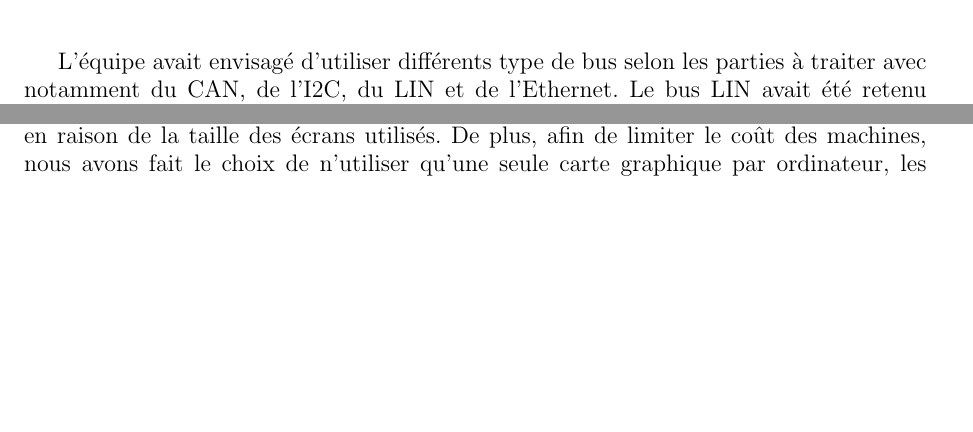
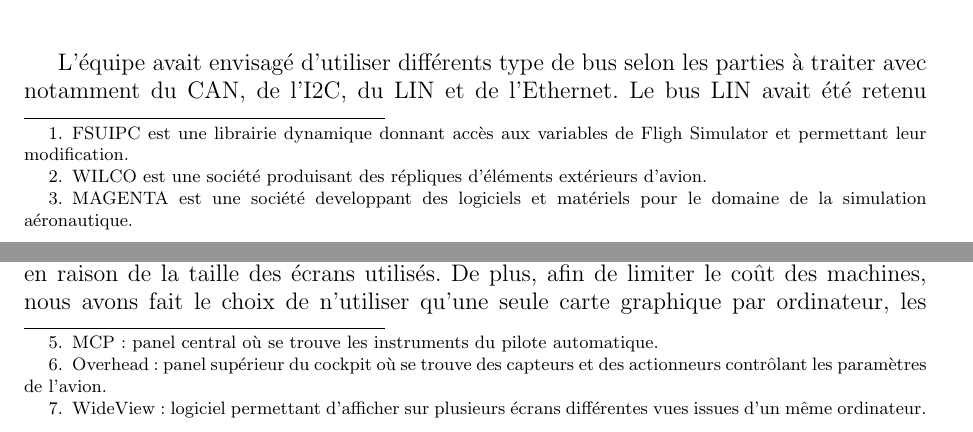
Before and after one commit to pipi/cockpitsim, a LaTeX document (doc/manual/rapport.tex, which reads doc/manual/archi_et_decoup.tex): two parts of pages 13 and 15 of 72, joined at a grey line, cut so that both start at the same text, the shorter picture padded with empty space. Compiled offline with pdfLaTeX; the source files are stored in an older character set and shown here as Unicode.

Commit message:
Adding footnote
--Johnny

```diff
--- a/doc/manual/archi_et_decoup.tex
+++ b/doc/manual/archi_et_decoup.tex
@@ -54,6 +54,9 @@ Après avoir étudié les tâches à réaliser et les différentes solutions env
 \subsection{L'appareil}
 Une des premières décision que nous avons eu à prendre concernait le choix de l'avion utilisé pour le projet. En effet, lors de la présentation, il avait été décidé que l'Airbus A 320 serait utilisé. Cependant, sur certains types d'appareils, FSUIPC ne retourne aucune donnée. Il était donc nécessaire de choisir un appareil où l'on pouvait accèder au maximum de données. Dans le cas de l'Airbus A 320, la modélisation la plus proche était WILCO, avec l'utilisation de brique MAGENTA. Cette solution est très réaliste car très proche de la réalité, mais pose des problèmes d'interfaçages avec FSUIPC. Nous avons finalement choisi de basculer de Flight Simulator 2004 à Flight Simulator X. Celui-ci est légèrement plus cher et nécessite des ressources plus importantes, toutefois, il contient un modèle d'aribus A321, très proche de l'A320 et permet d'extraire les données d'FSUIPC.
 
+\footnote{FSUIPC est une librairie dynamique donnant accès aux variables de Fligh Simulator et permettant leur modification.}
+\footnote{WILCO est une société produisant des répliques d'éléments extérieurs d'avion.}
+\footnote{MAGENTA est une société developpant des logiciels et matériels pour le domaine de la simulation aéronautique.}
 \subsection{Les bus de données}
 L'équipe avait envisagé d'utiliser différents type de bus selon les parties à traiter avec notamment du CAN, de l'I2C, du LIN et de l'Ethernet.  Le bus LIN avait été retenu car il est très présent dans  les industries automobiles et aéronautiques et rentre donc dans le cadre de notre projet. Cependant, nous ne sommes pas assez nombreux pour développer quatre architectures de bus différentes. Le LIN est utilisé dans l'industrie uniquement pour des raisons économiques, car contrairement au CAN, il ne s'agit pas d'un protocole propriétaire, il n'y a donc pas de droits à payer pour l'implanter. C'est son seul avantage dans notre contexte, il n'a donc pas été utilisé dans ce projet. En interne, chaque brique (module CAN) communique en I2C. Ces signaux sont ensuite convertis pour s'adapter au CAN qui relie l'ensemble des éléments. Enfin, les affichages issus directement de Microsoft Flight Simulator X utilisent de l'Ethernet pour l'affichage de WideView. Les servo-moteurs (détaillés ci-dessous) de la commande des gaz sont reliés en série en RS232.
 
@@ -72,8 +76,12 @@ Pour les afficheurs du MFC, l'équipe avait proposée d'utiliser des afficheurs
 
 Par ailleurs, l'overhead n'a pas été réalisé. L'équipe avait envisagé de le réalisé à l'aide d'écran tactile. Cependant sa mise en place était trop compliquée pour l'intégrer au projet dés cette année.
 
+\footnote{MCP: panel central où se trouve les instruments du pilote automatique.}
+\footnote{Overhead: panel supérieur du cockpit où se trouve des capteurs et des actionneurs contrôlant les paramètres de l'avion.}
+
 \subsection{Le monde extérieur}
 Pour afficher le monde extérieur, l'équipe avait proposé d'utiliser des projecteurs. Cette solution présentait l'avantage d'être moins coûteuse, facilement transportable et s'avèrait surtout moins destructrice pour la vues des personnes se trouvant dans le cockpit en ne plaçant pas d'écrans à proximité des yeux. Cependant, cette solution présentait l'inconvénient d'obliger à déformer l'image, ce que ne permet pas Wide View. Il a finalement été décidé d'utiliser des écrans 24 pouces ou éventuellement 32 pouces) pour former la vue panoramique .
+\footnote{WideView: logiciel permettant d'afficher sur plusieurs écrans différentes vues issues d'un même ordinateur.}
 
 \subsection{Les ordinateurs}
 Afin de faire fonctionner Microsoft Flight Simulator X sur plusieurs écrans et de pouvoir interfacer le programme vec l'ensemble des
```
Also changed, not shown: doc/manual/archi_et_decoup.tex (1 more changed lines).
